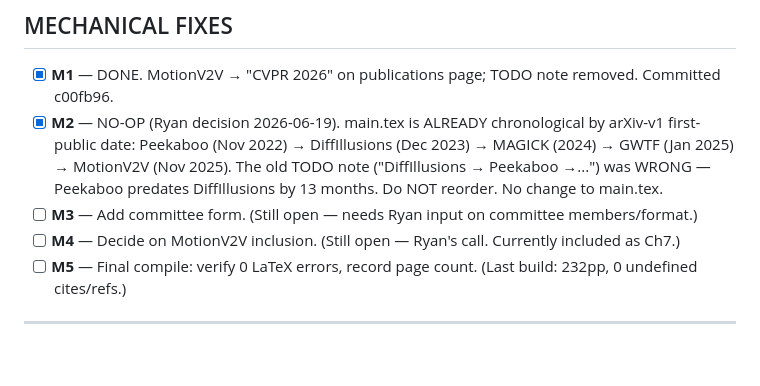
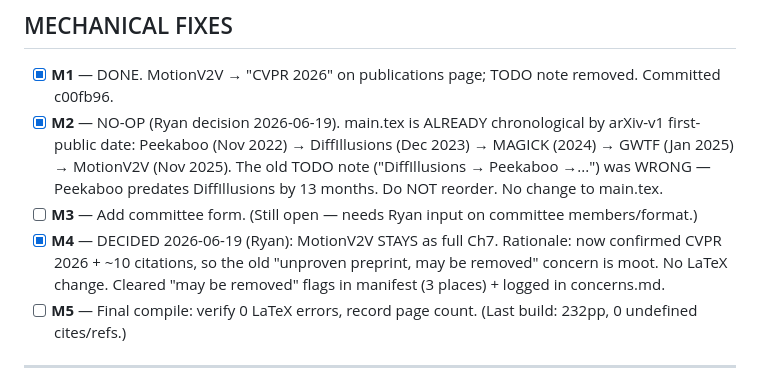
Before and after one commit to RyannDaGreat/ThesisProposal, a Markdown page: .claude_todo.md, the part around the change. Rendered like a GitHub page; blank space fills up the shorter version.

```diff
--- a/.claude_todo.md
+++ b/.claude_todo.md
@@ -89,7 +89,7 @@ Source of the remaining instructions: Ryan's handwritten rambles in `source/src/
 - [x] **M1** — DONE. MotionV2V → "CVPR 2026" on publications page; TODO note removed. Committed c00fb96.
 - [x] **M2** — NO-OP (Ryan decision 2026-06-19). main.tex is ALREADY chronological by arXiv-v1 first-public date: Peekaboo (Nov 2022) → DiffIllusions (Dec 2023) → MAGICK (2024) → GWTF (Jan 2025) → MotionV2V (Nov 2025). The old TODO note ("DiffIllusions → Peekaboo →...") was WRONG — Peekaboo predates DiffIllusions by 13 months. Do NOT reorder. No change to main.tex.
 - [ ] **M3** — Add committee form. (Still open — needs Ryan input on committee members/format.)
-- [ ] **M4** — Decide on MotionV2V inclusion. (Still open — Ryan's call. Currently included as Ch7.)
+- [x] **M4** — DECIDED 2026-06-19 (Ryan): MotionV2V STAYS as full Ch7. Rationale: now confirmed CVPR 2026 + ~10 citations, so the old "unproven preprint, may be removed" concern is moot. No LaTeX change. Cleared "may be removed" flags in manifest (3 places) + logged in concerns.md.
 - [ ] **M5** — Final compile: verify 0 LaTeX errors, record page count. (Last build: 232pp, 0 undefined cites/refs.)
 
 ---
```
Also changed, not shown: claude_instructions.md (+3 -3 lines), concerns.md (+7 -0 lines).
